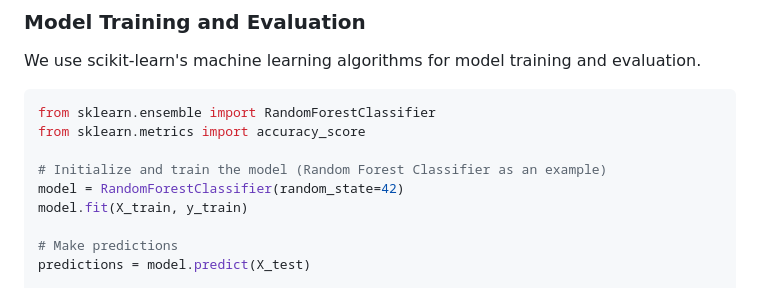
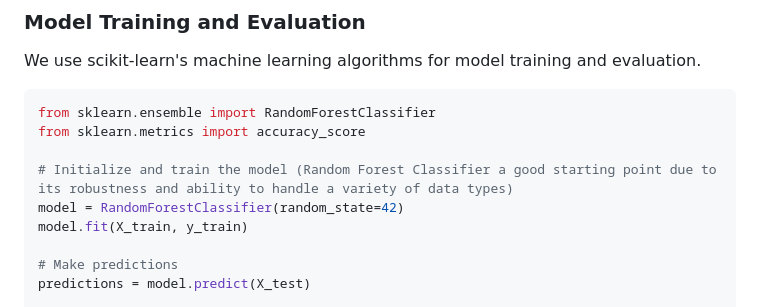
Before and after one commit to IsmaelKiprop/ClimateWavers, a Markdown page: README.md, the part around the change. GitHub-like rendering.

```diff
--- a/README.md
+++ b/README.md
@@ -71,7 +71,7 @@ We use scikit-learn's machine learning algorithms for model training and evaluat
 from sklearn.ensemble import RandomForestClassifier
 from sklearn.metrics import accuracy_score
 
-# Initialize and train the model (Random Forest Classifier as an example)
+# Initialize and train the model (Random Forest Classifier a good starting point due to its robustness and ability to handle a variety of data types)
 model = RandomForestClassifier(random_state=42)
 model.fit(X_train, y_train)
 
```
